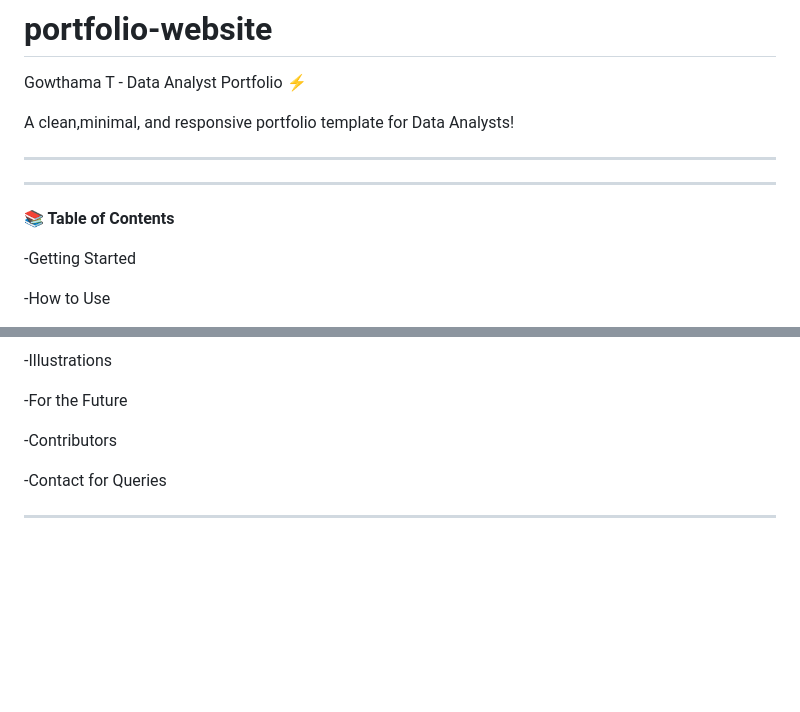
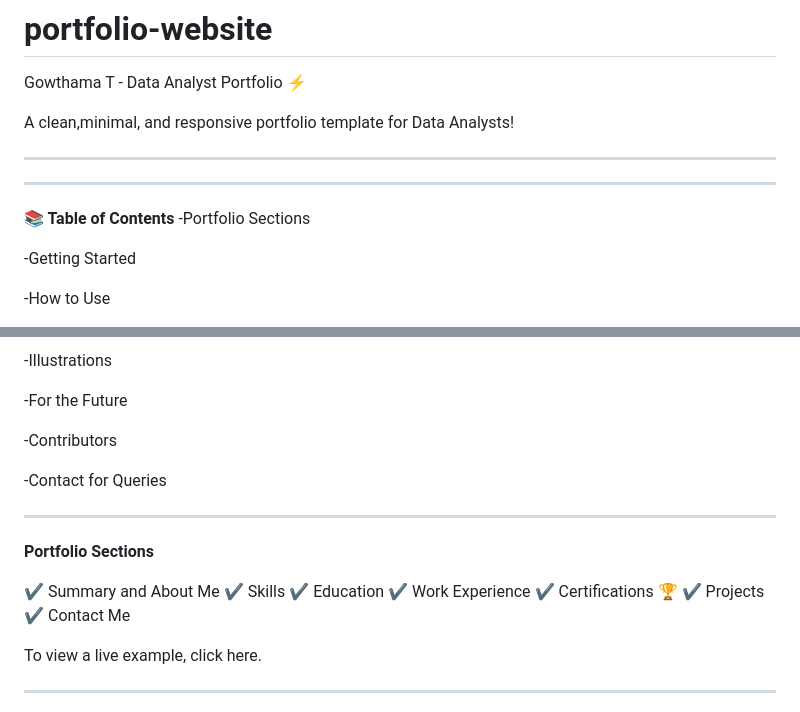
Before and after one commit to Gowthama-T/portfolio-website, a Markdown page: README.md, 2 parts joined by grey strips. Drawn GitHub-style; blank space fills up the shorter version.

```diff
--- a/README.md
+++ b/README.md
@@ -7,6 +7,7 @@ ________________________________________________________________________________
 
 ___________________________________________________________________________________________________________________________________________________________________
 **📚 Table of Contents**
+-Portfolio Sections
 
 -Getting Started
 
@@ -25,6 +26,19 @@ ________________________________________________________________________________
 -Contributors
 
 -Contact for Queries
+___________________________________________________________________________________________________________________________________________________________________
+
+**Portfolio Sections**
+
+✔️ Summary and About Me
+✔️ Skills
+✔️ Education
+✔️ Work Experience
+✔️ Certifications 🏆
+✔️ Projects
+✔️ Contact Me
+
+To view a live example, click here.
 ___________________________________________________________________________________________________________________________________________________________________
 
 
```
